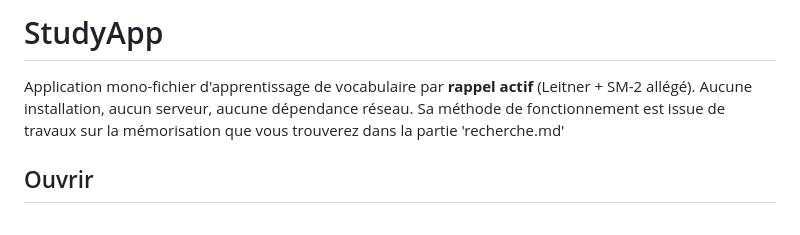
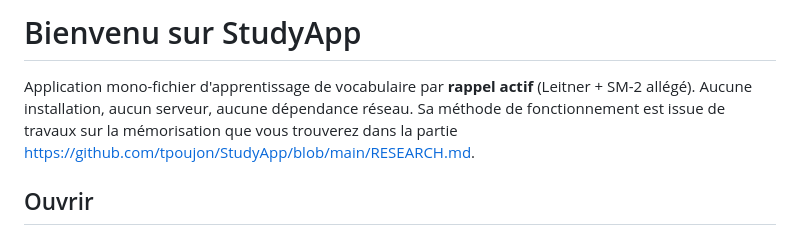
Before and after one commit to tpoujon/StudyApp, a Markdown page: README.md, the part around the change. GitHub-like rendering.

```diff
--- a/README.md
+++ b/README.md
@@ -1,7 +1,7 @@
-# StudyApp
+# Bienvenu sur StudyApp
 
 Application mono-fichier d'apprentissage de vocabulaire par **rappel actif** (Leitner + SM-2 allégé).
-Aucune installation, aucun serveur, aucune dépendance réseau. Sa méthode de fonctionnement est issue de travaux sur la mémorisation que vous trouverez dans la partie 'recherche.md'
+Aucune installation, aucun serveur, aucune dépendance réseau. Sa méthode de fonctionnement est issue de travaux sur la mémorisation que vous trouverez dans la partie https://github.com/tpoujon/StudyApp/blob/main/RESEARCH.md.
 
 ## Ouvrir
 
```
